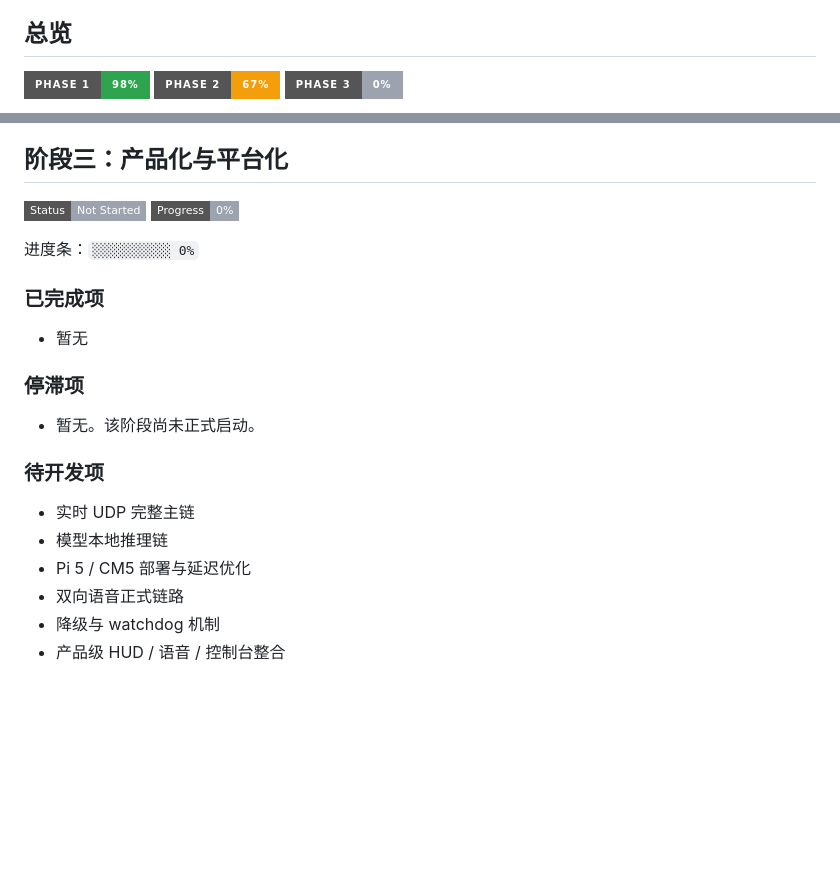
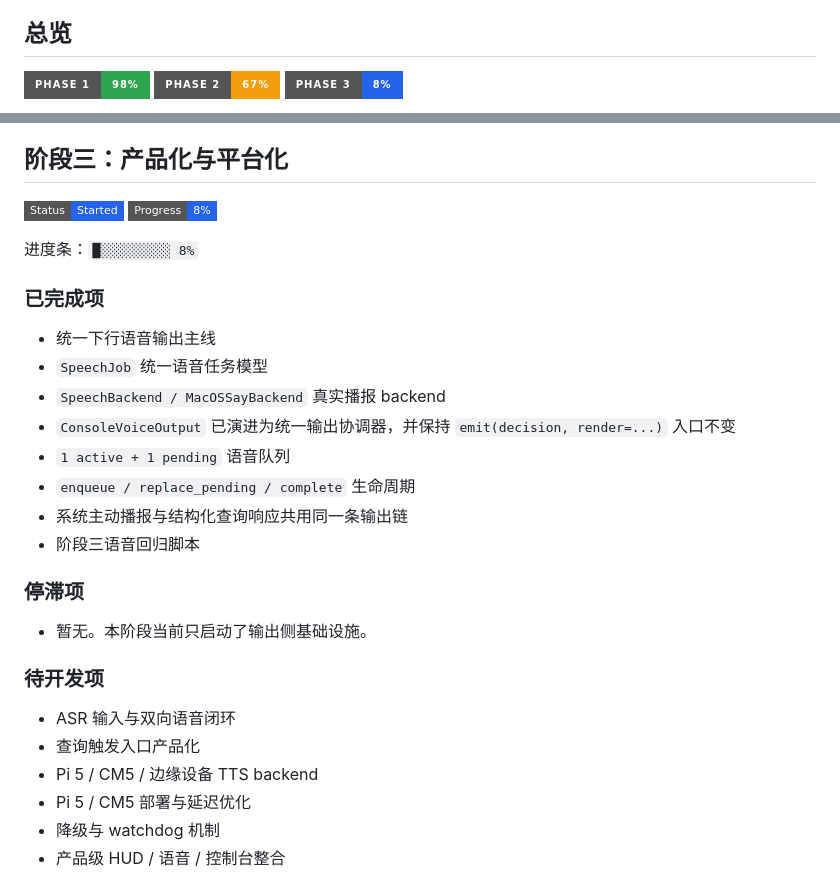
Before and after one commit to Sn55555/Asurada, a Markdown page: PROJECT_PROGRESS.md, 2 parts joined by grey strips. Drawn GitHub-style; badges without logos; blank space fills up the shorter version.

Commit message:
Update stage-three progress boards

````diff
--- a/PROJECT_PROGRESS.md
+++ b/PROJECT_PROGRESS.md
@@ -7,7 +7,7 @@
 
 ![Phase 1](https://img.shields.io/badge/Phase%201-98%25-2ea44f?style=for-the-badge)
 ![Phase 2](https://img.shields.io/badge/Phase%202-67%25-f59e0b?style=for-the-badge)
-![Phase 3](https://img.shields.io/badge/Phase%203-0%25-9ca3af?style=for-the-badge)
+![Phase 3](https://img.shields.io/badge/Phase%203-8%25-2563eb?style=for-the-badge)
 
 ```mermaid
 xychart-beta
@@ -140,25 +140,32 @@ xychart-beta
 
 ## 阶段三：产品化与平台化
 
-![Status](https://img.shields.io/badge/Status-Not%20Started-9ca3af?style=flat-square)
-![Progress](https://img.shields.io/badge/Progress-0%25-9ca3af?style=flat-square)
+![Status](https://img.shields.io/badge/Status-Started-2563eb?style=flat-square)
+![Progress](https://img.shields.io/badge/Progress-8%25-2563eb?style=flat-square)
 
-进度条：`░░░░░░░░░░ 0%`
+进度条：`█░░░░░░░░░ 8%`
 
 ### 已完成项
 
-- 暂无
+- 统一下行语音输出主线
+- `SpeechJob` 统一语音任务模型
+- `SpeechBackend / MacOSSayBackend` 真实播报 backend
+- `ConsoleVoiceOutput` 已演进为统一输出协调器，并保持 `emit(decision, render=...)` 入口不变
+- `1 active + 1 pending` 语音队列
+- `enqueue / replace_pending / complete` 生命周期
+- 系统主动播报与结构化查询响应共用同一条输出链
+- 阶段三语音回归脚本
 
 ### 停滞项
 
-- 暂无。该阶段尚未正式启动。
+- 暂无。本阶段当前只启动了输出侧基础设施。
 
 ### 待开发项
 
-- 实时 UDP 完整主链
-- 模型本地推理链
+- ASR 输入与双向语音闭环
+- 查询触发入口产品化
+- Pi 5 / CM5 / 边缘设备 TTS backend
 - Pi 5 / CM5 部署与延迟优化
-- 双向语音正式链路
 - 降级与 watchdog 机制
 - 产品级 HUD / 语音 / 控制台整合
 
````
Also changed, not shown: other parts of PROJECT_PROGRESS.md (+1 -1 lines), README.md (+3 -3 lines), asurada-core/STATUS.md (+23 -5 lines).
